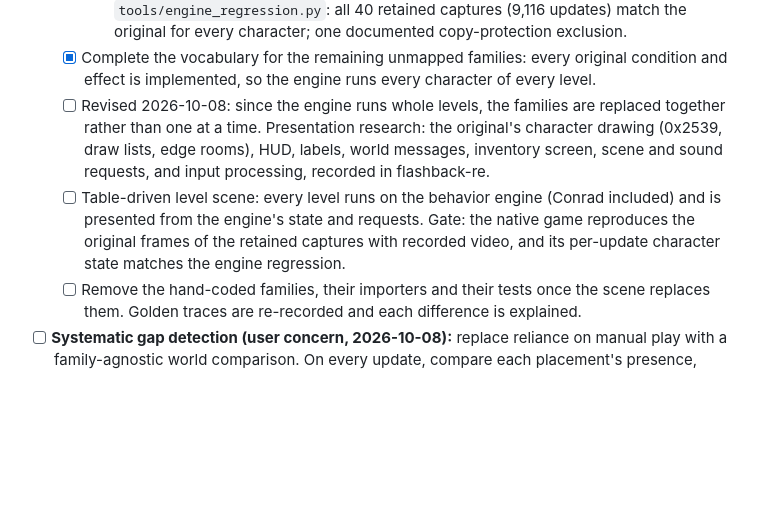
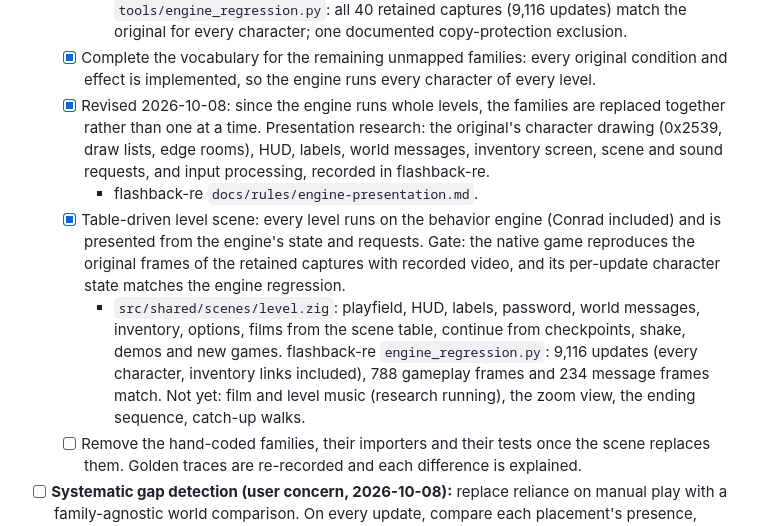
Before and after one commit to jdmichaud/flashbackz, a Markdown page: PLAN.md, the part around the change. Rendered like a GitHub page; blank space fills up the shorter version.

Commit message:
plan: the table-driven level scene passes its gate
Co-Authored-By: Claude Opus 5.5 <noreply@anthropic.com>

```diff
--- a/PLAN.md
+++ b/PLAN.md
@@ -93,14 +93,20 @@ Browser/WebAssembly support is excluded by the user; native Linux is the current
       for every character; one documented copy-protection exclusion.
   - [x] Complete the vocabulary for the remaining unmapped families: every original
     condition and effect is implemented, so the engine runs every character of every level.
-  - [ ] Revised 2026-10-08: since the engine runs whole levels, the families are replaced
+  - [x] Revised 2026-10-08: since the engine runs whole levels, the families are replaced
     together rather than one at a time. Presentation research: the original's character
     drawing (0x2539, draw lists, edge rooms), HUD, labels, world messages, inventory screen,
     scene and sound requests, and input processing, recorded in flashback-re.
-  - [ ] Table-driven level scene: every level runs on the behavior engine (Conrad included) and
+    - flashback-re `docs/rules/engine-presentation.md`.
+  - [x] Table-driven level scene: every level runs on the behavior engine (Conrad included) and
     is presented from the engine's state and requests. Gate: the native game reproduces the
     original frames of the retained captures with recorded video, and its per-update character
     state matches the engine regression.
+    - `src/shared/scenes/level.zig`: playfield, HUD, labels, password, world messages, inventory,
+      options, films from the scene table, continue from checkpoints, shake, demos and new games.
+      flashback-re `engine_regression.py`: 9,116 updates (every character, inventory links
+      included), 788 gameplay frames and 234 message frames match. Not yet: film and level
+      music (research running), the zoom view, the ending sequence, catch-up walks.
   - [ ] Remove the hand-coded families, their importers and their tests once the scene
     replaces them. Golden traces are re-recorded and each difference is explained.
 - [ ] **Systematic gap detection (user concern, 2026-10-08):** replace reliance on manual play
```
